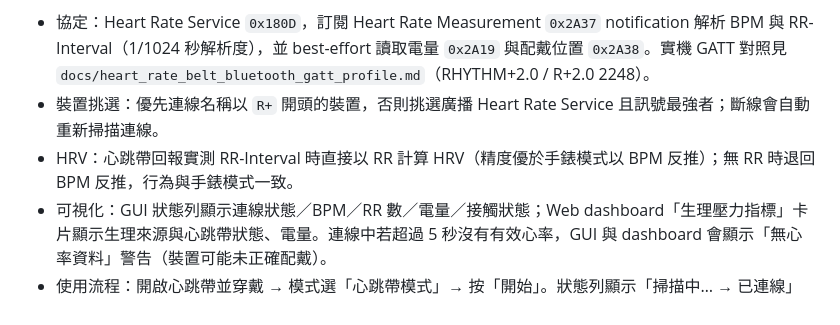
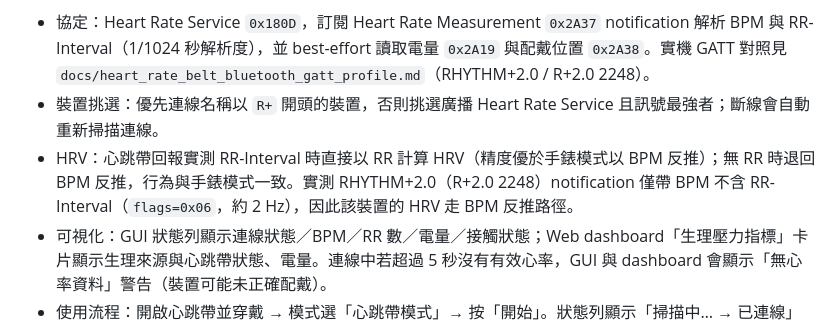
Before and after one commit to timmyc07/Non-contact-fatigue-detection-system, a Markdown page: README.md, the part around the change. GitHub-like rendering.

```diff
--- a/README.md
+++ b/README.md
@@ -181,7 +181,7 @@ rPPG BPM 輸出以第一版較準的流程為基準：有效皮膚 ROI 直接等
 
 - 協定：Heart Rate Service `0x180D`，訂閱 Heart Rate Measurement `0x2A37` notification 解析 BPM 與 RR-Interval（1/1024 秒解析度），並 best-effort 讀取電量 `0x2A19` 與配戴位置 `0x2A38`。實機 GATT 對照見 `docs/heart_rate_belt_bluetooth_gatt_profile.md`（RHYTHM+2.0 / R+2.0 2248）。
 - 裝置挑選：優先連線名稱以 `R+` 開頭的裝置，否則挑選廣播 Heart Rate Service 且訊號最強者；斷線會自動重新掃描連線。
-- HRV：心跳帶回報實測 RR-Interval 時直接以 RR 計算 HRV（精度優於手錶模式以 BPM 反推）；無 RR 時退回 BPM 反推，行為與手錶模式一致。
+- HRV：心跳帶回報實測 RR-Interval 時直接以 RR 計算 HRV（精度優於手錶模式以 BPM 反推）；無 RR 時退回 BPM 反推，行為與手錶模式一致。實測 RHYTHM+2.0（R+2.0 2248）notification 僅帶 BPM 不含 RR-Interval（`flags=0x06`，約 2 Hz），因此該裝置的 HRV 走 BPM 反推路徑。
 - 可視化：GUI 狀態列顯示連線狀態／BPM／RR 數／電量／接觸狀態；Web dashboard「生理壓力指標」卡片顯示生理來源與心跳帶狀態、電量。連線中若超過 5 秒沒有有效心率，GUI 與 dashboard 會顯示「無心率資料」警告（裝置可能未正確配戴）。
 - 使用流程：開啟心跳帶並穿戴 → 模式選「心跳帶模式」→ 按「開始」。狀態列顯示「掃描中… → 已連線」後即開始融合。
 
```
Also changed, not shown: docs/heart_rate_belt_bluetooth_gatt_profile.md (+9 -1 lines).
